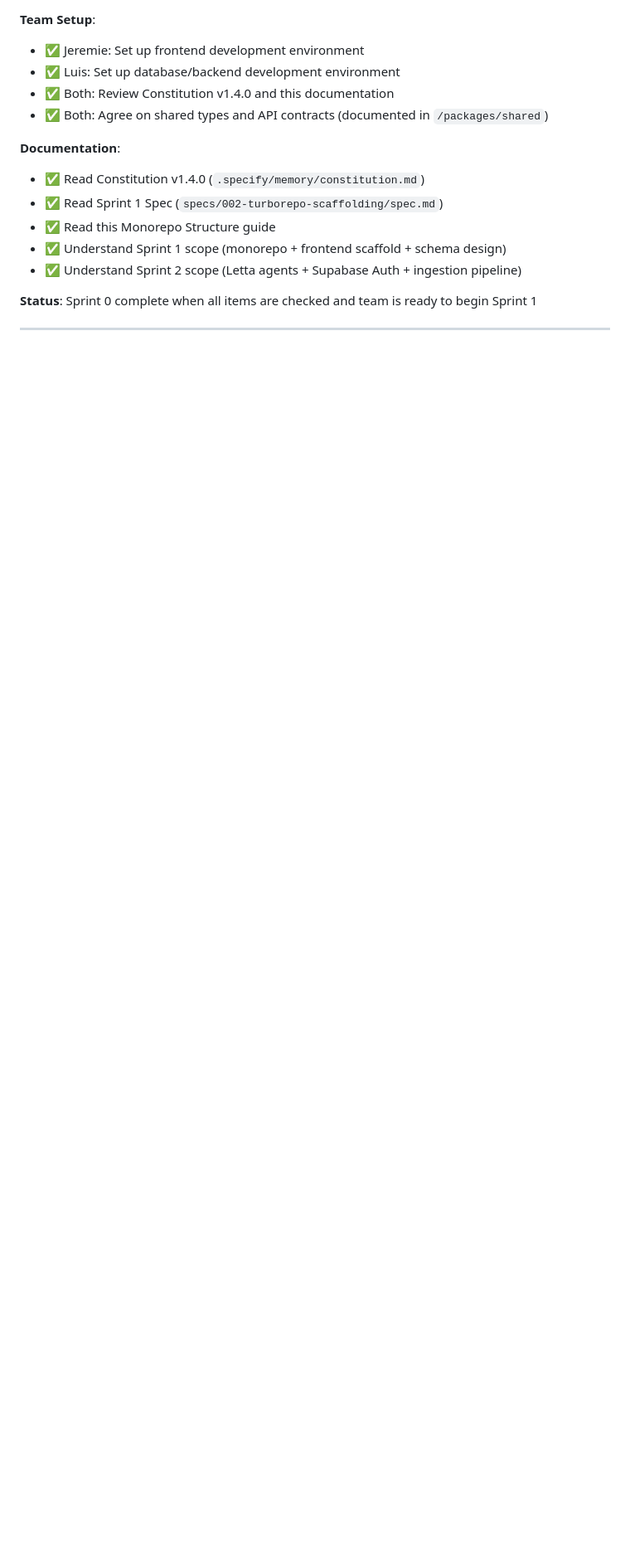
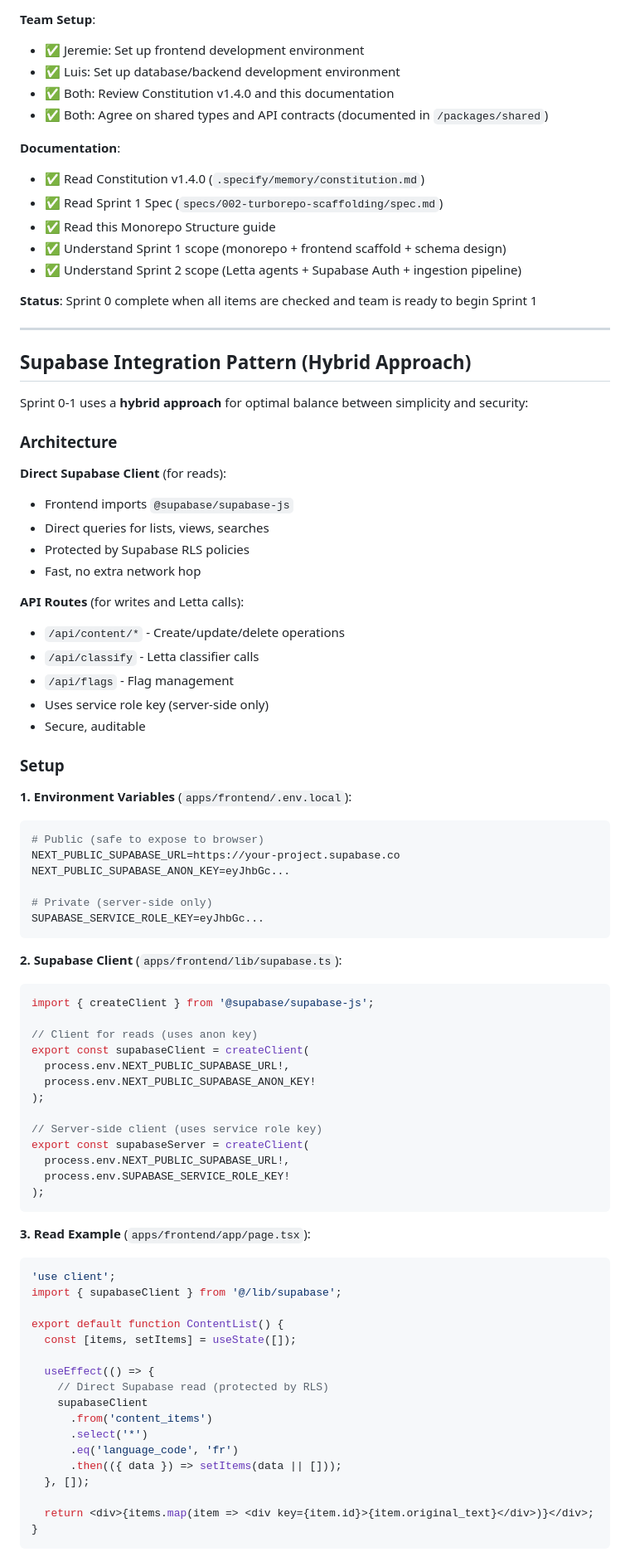
Before and after one commit to refugies-info/playground, a Markdown page: documentation/monorepo-structure.md, the part around the change printed below. Shown: that part at 83% size. Drawn GitHub-style; blank space fills up the shorter version.

````diff
--- a/documentation/monorepo-structure.md
+++ b/documentation/monorepo-structure.md
@@ -287,3 +287,75 @@ Before Sprint 1 development begins, complete the following setup tasks:
 
 ---
 
+## Supabase Integration Pattern (Hybrid Approach)
+
+Sprint 0-1 uses a **hybrid approach** for optimal balance between simplicity and security:
+
+### Architecture
+
+**Direct Supabase Client** (for reads):
+- Frontend imports `@supabase/supabase-js`
+- Direct queries for lists, views, searches
+- Protected by Supabase RLS policies
+- Fast, no extra network hop
+
+**API Routes** (for writes and Letta calls):
+- `/api/content/*` - Create/update/delete operations
+- `/api/classify` - Letta classifier calls
+- `/api/flags` - Flag management
+- Uses service role key (server-side only)
+- Secure, auditable
+
+### Setup
+
+**1. Environment Variables** (`apps/frontend/.env.local`):
+
+```bash
+# Public (safe to expose to browser)
+NEXT_PUBLIC_SUPABASE_URL=https://your-project.supabase.co
+NEXT_PUBLIC_SUPABASE_ANON_KEY=eyJhbGc...
+
+# Private (server-side only)
+SUPABASE_SERVICE_ROLE_KEY=eyJhbGc...
+```
+
+**2. Supabase Client** (`apps/frontend/lib/supabase.ts`):
+
+```typescript
+import { createClient } from '@supabase/supabase-js';
+
+// Client for reads (uses anon key)
+export const supabaseClient = createClient(
+  process.env.NEXT_PUBLIC_SUPABASE_URL!,
+  process.env.NEXT_PUBLIC_SUPABASE_ANON_KEY!
+);
+
+// Server-side client (uses service role key)
+export const supabaseServer = createClient(
+  process.env.NEXT_PUBLIC_SUPABASE_URL!,
+  process.env.SUPABASE_SERVICE_ROLE_KEY!
+);
+```
+
+**3. Read Example** (`apps/frontend/app/page.tsx`):
+
+```typescript
+'use client';
+import { supabaseClient } from '@/lib/supabase';
+
+export default function ContentList() {
+  const [items, setItems] = useState([]);
+
+  useEffect(() => {
+    // Direct Supabase read (protected by RLS)
+    supabaseClient
+      .from('content_items')
+      .select('*')
+      .eq('language_code', 'fr')
+      .then(({ data }) => setItems(data || []));
+  }, []);
+
+  return <div>{items.map(item => <div key={item.id}>{item.original_text}</div>)}</div>;
+}
+```
+
````
Also changed, not shown: other parts of documentation/monorepo-structure.md (+94 -25 lines), .specify/memory/constitution.md (+10 -7 lines), specs/002-turborepo-scaffolding/spec.md (+21 -7 lines).
